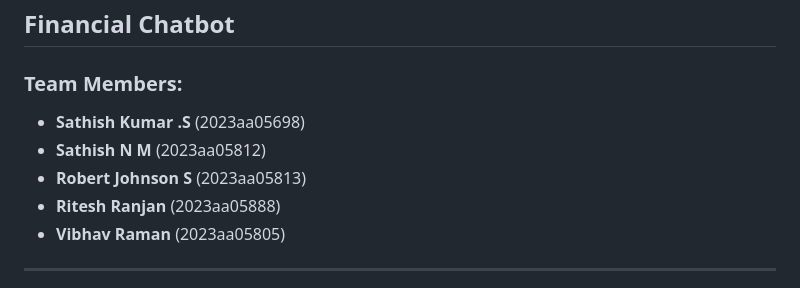
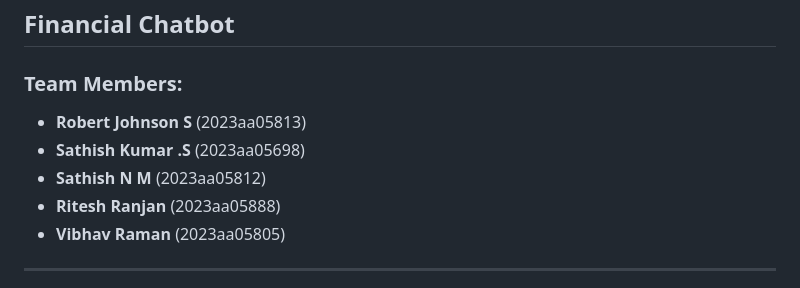
Before and after one commit to robertjohnson88/CAI_Financial_Chatbot, a Markdown page: README.md, the part around the change. Rendered like a GitHub page.

```diff
--- a/README.md
+++ b/README.md
@@ -3,9 +3,9 @@
 ## Financial Chatbot
 
 ### Team Members:
+- **Robert Johnson S** (2023aa05813)
 - **Sathish Kumar .S** (2023aa05698)
 - **Sathish N M** (2023aa05812)
-- **Robert Johnson S** (2023aa05813)
 - **Ritesh Ranjan** (2023aa05888)
 - **Vibhav Raman** (2023aa05805)
 
```
